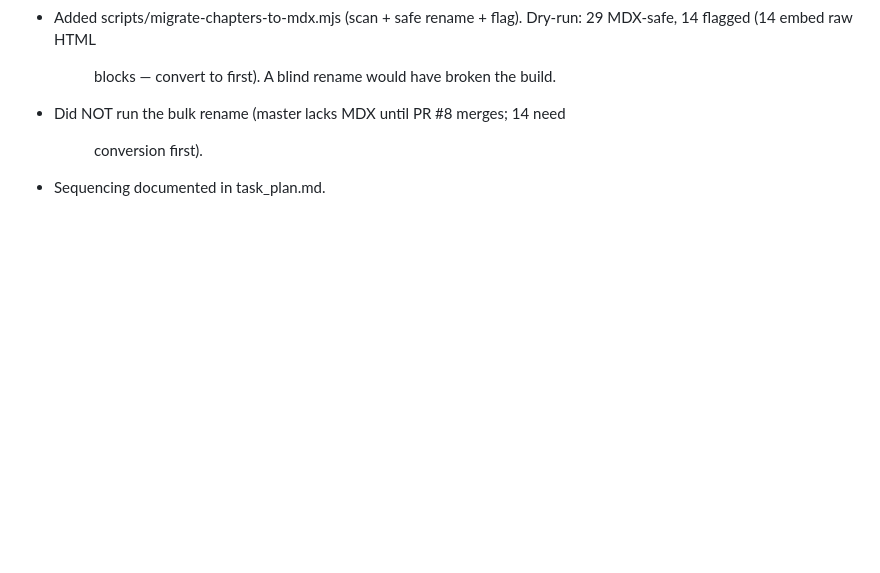
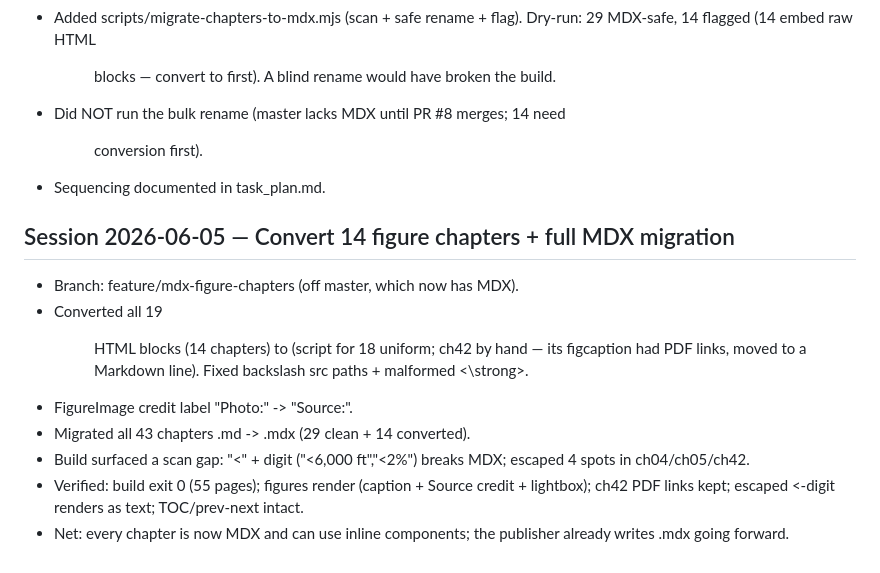
Before and after one commit to gregdm98607/emeryencyclopedia-site, a Markdown page: progress.md, the part around the change. GitHub-like rendering; blank space fills up the shorter version.

```diff
--- a/progress.md
+++ b/progress.md
@@ -86,3 +86,14 @@
   (14 embed raw HTML <figure> blocks — convert to <FigureImage/> first). A blind rename would have broken the build.
 - Did NOT run the bulk rename (master lacks MDX until PR #8 merges; 14 need <figure> conversion first).
 - Sequencing documented in task_plan.md.
+
+## Session 2026-06-05 — Convert 14 figure chapters + full MDX migration
+- Branch: feature/mdx-figure-chapters (off master, which now has MDX).
+- Converted all 19 <figure> HTML blocks (14 chapters) to <FigureImage/> (script for 18 uniform; ch42 by hand —
+  its figcaption had <a> PDF links, moved to a Markdown line). Fixed backslash src paths + malformed <\strong>.
+- FigureImage credit label "Photo:" -> "Source:".
+- Migrated all 43 chapters .md -> .mdx (29 clean + 14 converted).
+- Build surfaced a scan gap: "<" + digit ("<6,000 ft","<2%") breaks MDX; escaped 4 spots in ch04/ch05/ch42.
+- Verified: build exit 0 (55 pages); figures render (caption + Source credit + lightbox); ch42 PDF links kept;
+  escaped <-digit renders as text; TOC/prev-next intact.
+- Net: every chapter is now MDX and can use inline components; the publisher already writes .mdx going forward.
```
Also changed, not shown: task_plan.md (+15 -0 lines).
